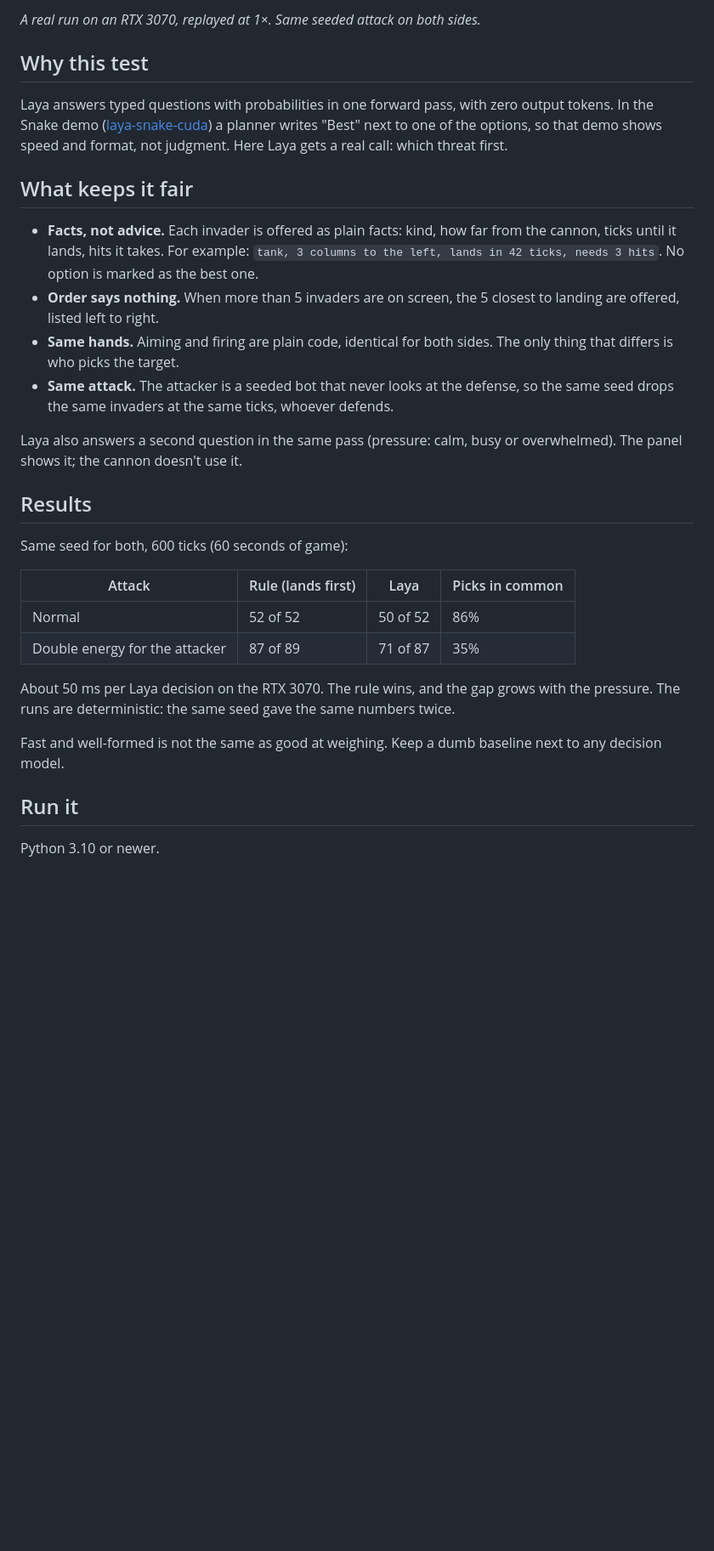
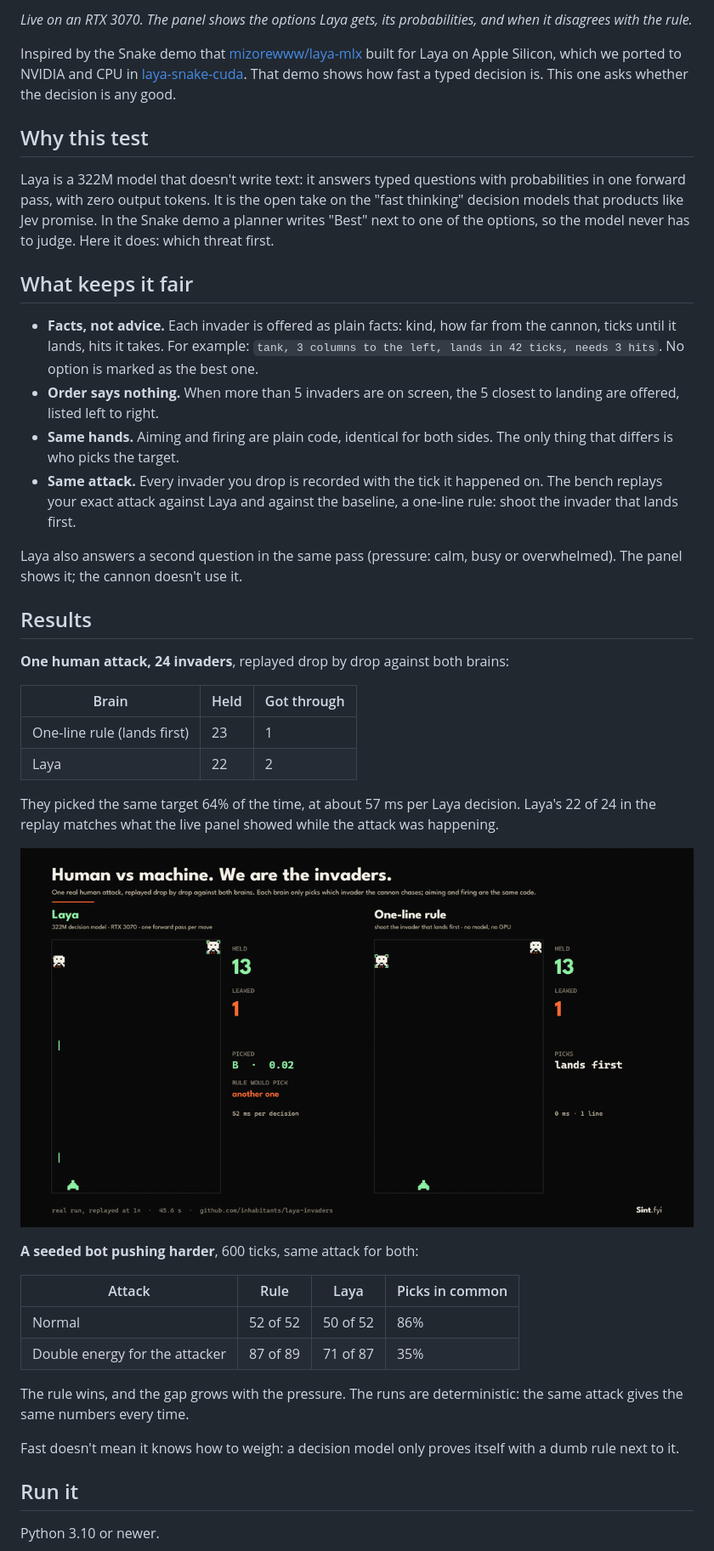
Before and after one commit to inhabitants/laya-invaders, a Markdown page: README.md, the part around one of its changes. Shown at 85% size. Drawn GitHub-style; pictures changed too: docs/invaders.gif; blank space fills up the shorter version.

```diff
--- a/README.md
+++ b/README.md
@@ -8,31 +8,44 @@ Space Invaders, flipped, as a test for a decision model. You (or a bot) drop the
 
-*A real run on an RTX 3070, replayed at 1×. Same seeded attack on both sides.*
+*Live on an RTX 3070. The panel shows the options Laya gets, its probabilities, and when it disagrees with the rule.*
+
+Inspired by the Snake demo that [mizorewww/laya-mlx](https://github.com/mizorewww/laya-mlx) built for Laya on Apple Silicon, which we ported to NVIDIA and CPU in [laya-snake-cuda](https://github.com/inhabitants/laya-snake-cuda). That demo shows how fast a typed decision is. This one asks whether the decision is any good.
 
 ## Why this test
 
-Laya answers typed questions with probabilities in one forward pass, with zero output tokens. In the Snake demo ([laya-snake-cuda](https://github.com/inhabitants/laya-snake-cuda)) a planner writes "Best" next to one of the options, so that demo shows speed and format, not judgment. Here Laya gets a real call: which threat first.
+Laya is a 322M model that doesn't write text: it answers typed questions with probabilities in one forward pass, with zero output tokens. It is the open take on the "fast thinking" decision models that products like Jev promise. In the Snake demo a planner writes "Best" next to one of the options, so the model never has to judge. Here it does: which threat first.
 
 ## What keeps it fair
 
 - **Facts, not advice.** Each invader is offered as plain facts: kind, how far from the cannon, ticks until it lands, hits it takes. For example: `tank, 3 columns to the left, lands in 42 ticks, needs 3 hits`. No option is marked as the best one.
 - **Order says nothing.** When more than 5 invaders are on screen, the 5 closest to landing are offered, listed left to right.
 - **Same hands.** Aiming and firing are plain code, identical for both sides. The only thing that differs is who picks the target.
-- **Same attack.** The attacker is a seeded bot that never looks at the defense, so the same seed drops the same invaders at the same ticks, whoever defends.
+- **Same attack.** Every invader you drop is recorded with the tick it happened on. The bench replays your exact attack against Laya and against the baseline, a one-line rule: shoot the invader that lands first.
 
 Laya also answers a second question in the same pass (pressure: calm, busy or overwhelmed). The panel shows it; the cannon doesn't use it.
 
 ## Results
 
-Same seed for both, 600 ticks (60 seconds of game):
+**One human attack, 24 invaders**, replayed drop by drop against both brains:
 
-| Attack | Rule (lands first) | Laya | Picks in common |
+| Brain | Held | Got through |
+|---|---|---|
+| One-line rule (lands first) | 23 | 1 |
+| Laya | 22 | 2 |
+
+They picked the same target 64% of the time, at about 57 ms per Laya decision. Laya's 22 of 24 in the replay matches what the live panel showed while the attack was happening.
+
+![Side by side: the same human attack against Laya and against the one-line rule](docs/invaders.gif)
+
+**A seeded bot pushing harder**, 600 ticks, same attack for both:
+
+| Attack | Rule | Laya | Picks in common |
 |---|---|---|---|
 | Normal | 52 of 52 | 50 of 52 | 86% |
 | Double energy for the attacker | 87 of 89 | 71 of 87 | 35% |
 
-About 50 ms per Laya decision on the RTX 3070. The rule wins, and the gap grows with the pressure. The runs are deterministic: the same seed gave the same numbers twice.
+The rule wins, and the gap grows with the pressure. The runs are deterministic: the same attack gives the same numbers every time.
 
-Fast and well-formed is not the same as good at weighing. Keep a dumb baseline next to any decision model.
+Fast doesn't mean it knows how to weigh: a decision model only proves itself with a dumb rule next to it.
 
 ## Run it
 
```
Also changed, not shown: other parts of README.md (+8 -8 lines), README.pt-BR.md (+28 -15 lines), 4 other files.
